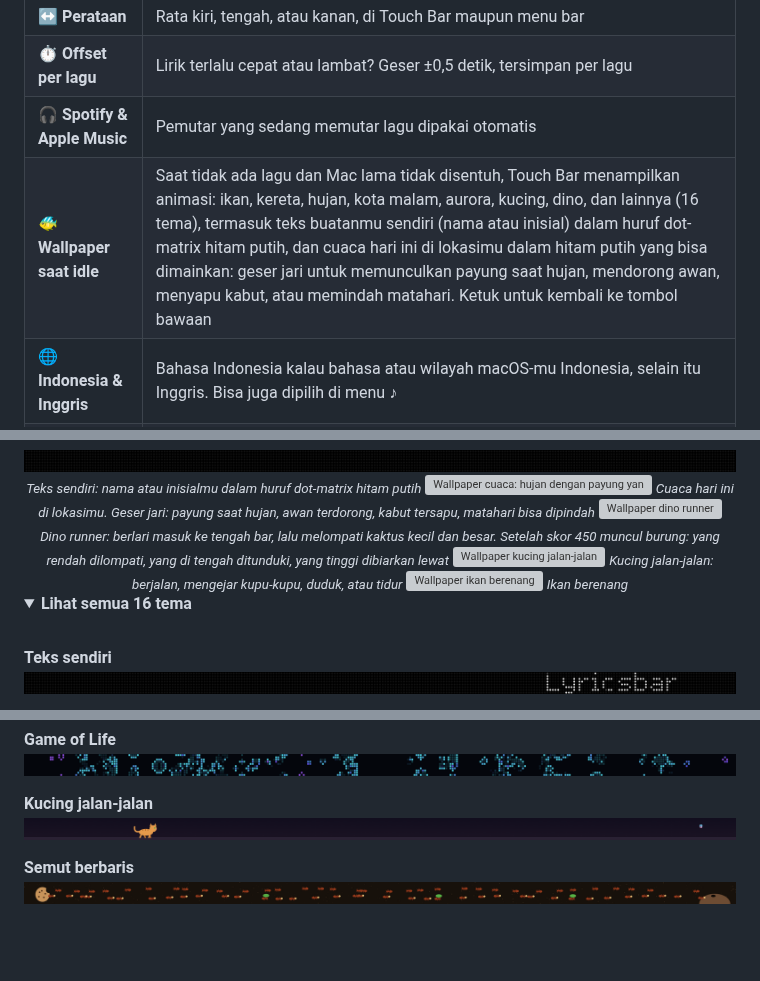
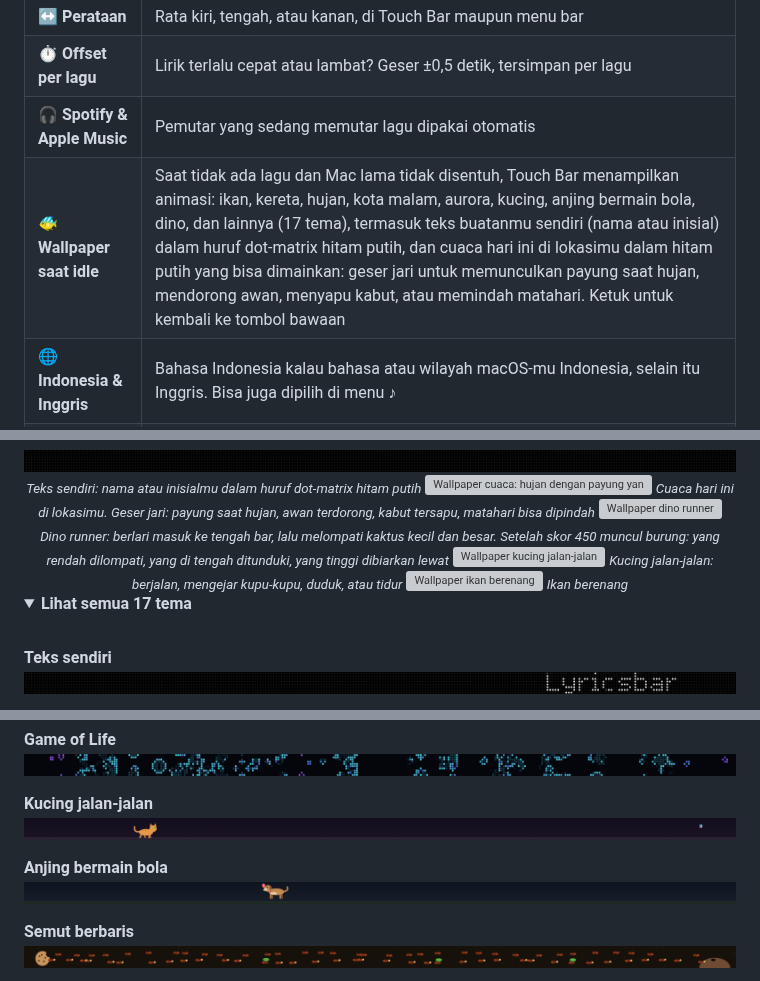
Before and after one commit to kintarous/lyricsbar, a Markdown page: README.md, 3 parts joined by grey strips. Rendered like a GitHub page; pictures changed too: docs/wallpapers/dog.png (added); folded sections open; blank space fills up the shorter version; grey boxes are pictures that could not be loaded.

```diff
--- a/README.md
+++ b/README.md
@@ -51,7 +51,7 @@ Untuk Spotify dan Apple Music, di Mac dengan atau tanpa Touch Bar.
 | ↔️ **Perataan** | Rata kiri, tengah, atau kanan, di Touch Bar maupun menu bar |
 | ⏱️ **Offset per lagu** | Lirik terlalu cepat atau lambat? Geser ±0,5 detik, tersimpan per lagu |
 | 🎧 **Spotify & Apple Music** | Pemutar yang sedang memutar lagu dipakai otomatis |
-| 🐠 **Wallpaper saat idle** | Saat tidak ada lagu dan Mac lama tidak disentuh, Touch Bar menampilkan animasi: ikan, kereta, hujan, kota malam, aurora, kucing, dino, dan lainnya (16 tema), termasuk teks buatanmu sendiri (nama atau inisial) dalam huruf dot-matrix hitam putih, dan cuaca hari ini di lokasimu dalam hitam putih yang bisa dimainkan: geser jari untuk memunculkan payung saat hujan, mendorong awan, menyapu kabut, atau memindah matahari. Ketuk untuk kembali ke tombol bawaan |
+| 🐠 **Wallpaper saat idle** | Saat tidak ada lagu dan Mac lama tidak disentuh, Touch Bar menampilkan animasi: ikan, kereta, hujan, kota malam, aurora, kucing, anjing bermain bola, dino, dan lainnya (17 tema), termasuk teks buatanmu sendiri (nama atau inisial) dalam huruf dot-matrix hitam putih, dan cuaca hari ini di lokasimu dalam hitam putih yang bisa dimainkan: geser jari untuk memunculkan payung saat hujan, mendorong awan, menyapu kabut, atau memindah matahari. Ketuk untuk kembali ke tombol bawaan |
 | 🌐 **Indonesia & Inggris** | Bahasa Indonesia kalau bahasa atau wilayah macOS-mu Indonesia, selain itu Inggris. Bisa juga dipilih di menu ♪ |
 | 🖥️ **Tanpa Touch Bar pun bisa** | Di Mac tanpa Touch Bar, Lyricsbar otomatis menampilkan lirik di menu bar dan menyembunyikan fitur khusus Touch Bar |
 | 💤 **Tahu diri** | Kembali ke Touch Bar bawaan saat musik dijeda. Saat Spotify dan Music ditutup, ikon ♪ meredup tapi tetap ada, jadi pengaturan selalu bisa dibuka |
@@ -89,7 +89,7 @@ Saat tidak ada lagu yang diputar dan Mac lama tidak dipakai, Touch Bar menampilk
 </div>
 
 <details>
-<summary><b>Lihat semua 16 tema</b></summary>
+<summary><b>Lihat semua 17 tema</b></summary>
 <br>
 
 **Teks sendiri**<br>
@@ -130,6 +130,9 @@ Saat tidak ada lagu yang diputar dan Mac lama tidak dipakai, Touch Bar menampilk
 
 **Kucing jalan-jalan**<br>
 <img src="docs/wallpapers/cat.png" alt="Kucing jalan-jalan" width="100%">
+
+**Anjing bermain bola**<br>
+<img src="docs/wallpapers/dog.png" alt="Anjing bermain bola" width="100%">
 
 **Semut berbaris**<br>
 <img src="docs/wallpapers/ants.png" alt="Semut berbaris" width="100%">
```
Also changed, not shown: README.en.md (+5 -2 lines), 1 other file.
